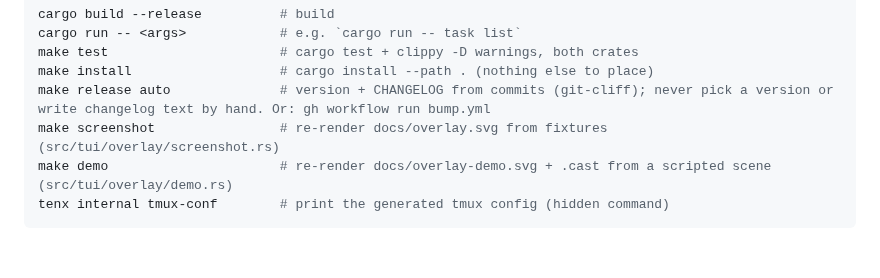
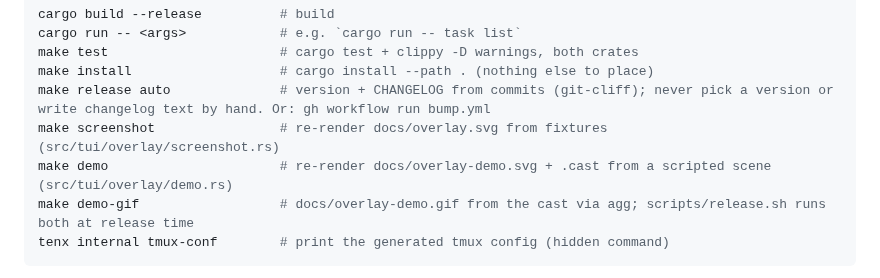
Before and after one commit to aluedeke/tenx, a Markdown page: CLAUDE.md, the part around the change. Drawn GitHub-style; blank space fills up the shorter version.

````diff
--- a/CLAUDE.md
+++ b/CLAUDE.md
@@ -18,6 +18,7 @@ make install                   # cargo install --path . (nothing else to place)
 make release auto              # version + CHANGELOG from commits (git-cliff); never pick a version or write changelog text by hand. Or: gh workflow run bump.yml
 make screenshot                # re-render docs/overlay.svg from fixtures (src/tui/overlay/screenshot.rs)
 make demo                      # re-render docs/overlay-demo.svg + .cast from a scripted scene (src/tui/overlay/demo.rs)
+make demo-gif                  # docs/overlay-demo.gif from the cast via agg; scripts/release.sh runs both at release time
 tenx internal tmux-conf        # print the generated tmux config (hidden command)
 ```
 
````
Also changed, not shown: README.md (+6 -1 lines), docs/overlay-demo.gif (added), 4 other files.
